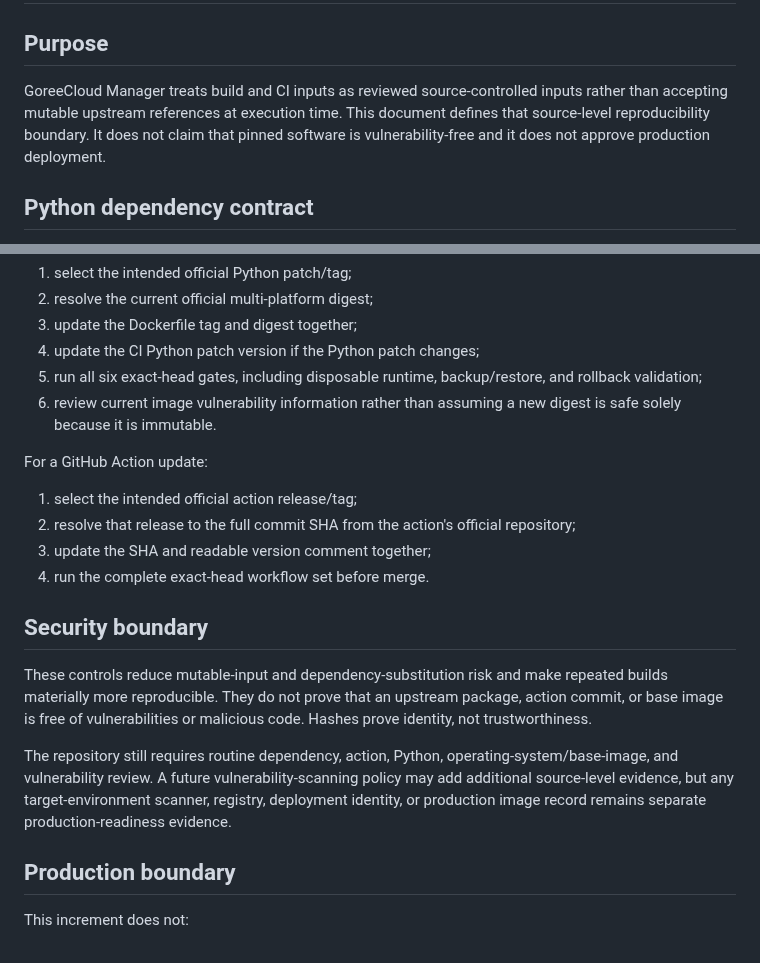
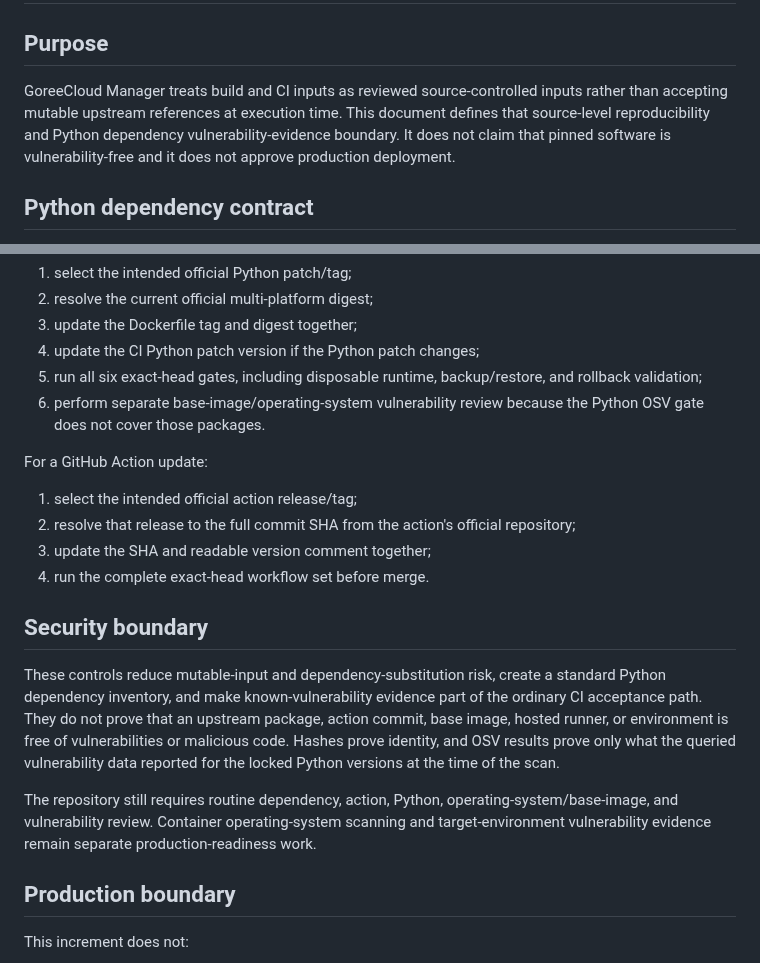
Before and after one commit to GoreeCloud/goreecloud-manager, a Markdown page: docs/software-supply-chain.md, 2 parts joined by grey strips. Rendered like a GitHub page.

```diff
--- a/docs/software-supply-chain.md
+++ b/docs/software-supply-chain.md
@@ -2,7 +2,7 @@
 
 ## Purpose
 
-GoreeCloud Manager treats build and CI inputs as reviewed source-controlled inputs rather than accepting mutable upstream references at execution time. This document defines that source-level reproducibility boundary. It does not claim that pinned software is vulnerability-free and it does not approve production deployment.
+GoreeCloud Manager treats build and CI inputs as reviewed source-controlled inputs rather than accepting mutable upstream references at execution time. This document defines that source-level reproducibility and Python dependency vulnerability-evidence boundary. It does not claim that pinned software is vulnerability-free and it does not approve production deployment.
 
 ## Python dependency contract
 
@@ -87,7 +118,7 @@ For a base-image update:
 3. update the Dockerfile tag and digest together;
 4. update the CI Python patch version if the Python patch changes;
 5. run all six exact-head gates, including disposable runtime, backup/restore, and rollback validation;
-6. review current image vulnerability information rather than assuming a new digest is safe solely because it is immutable.
+6. perform separate base-image/operating-system vulnerability review because the Python OSV gate does not cover those packages.
 
 For a GitHub Action update:
 
@@ -98,9 +129,9 @@ For a GitHub Action update:
 
 ## Security boundary
 
-These controls reduce mutable-input and dependency-substitution risk and make repeated builds materially more reproducible. They do not prove that an upstream package, action commit, or base image is free of vulnerabilities or malicious code. Hashes prove identity, not trustworthiness.
+These controls reduce mutable-input and dependency-substitution risk, create a standard Python dependency inventory, and make known-vulnerability evidence part of the ordinary CI acceptance path. They do not prove that an upstream package, action commit, base image, hosted runner, or environment is free of vulnerabilities or malicious code. Hashes prove identity, and OSV results prove only what the queried vulnerability data reported for the locked Python versions at the time of the scan.
 
-The repository still requires routine dependency, action, Python, operating-system/base-image, and vulnerability review. A future vulnerability-scanning policy may add additional source-level evidence, but any target-environment scanner, registry, deployment identity, or production image record remains separate production-readiness evidence.
+The repository still requires routine dependency, action, Python, operating-system/base-image, and vulnerability review. Container operating-system scanning and target-environment vulnerability evidence remain separate production-readiness work.
 
 ## Production boundary
 
```
Also changed, not shown: other parts of docs/software-supply-chain.md (+35 -4 lines).
